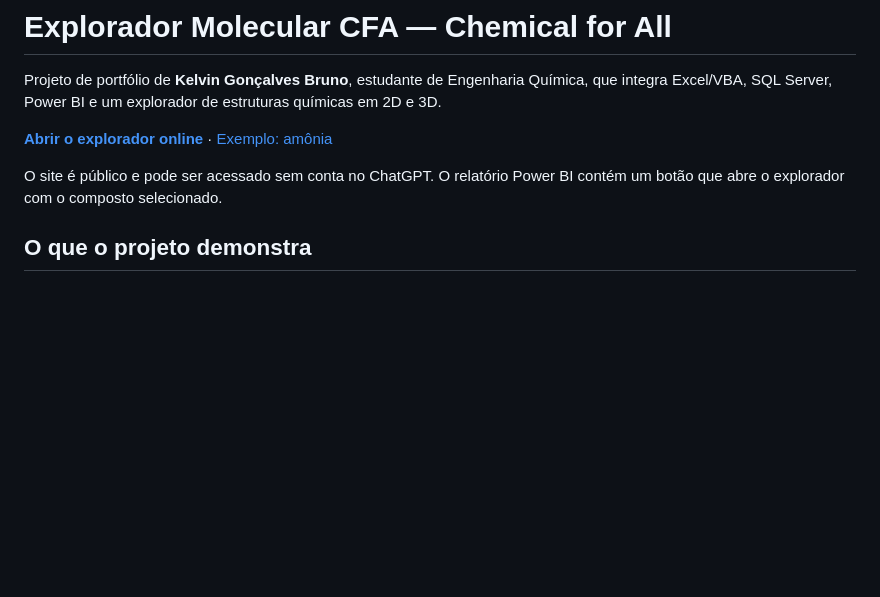
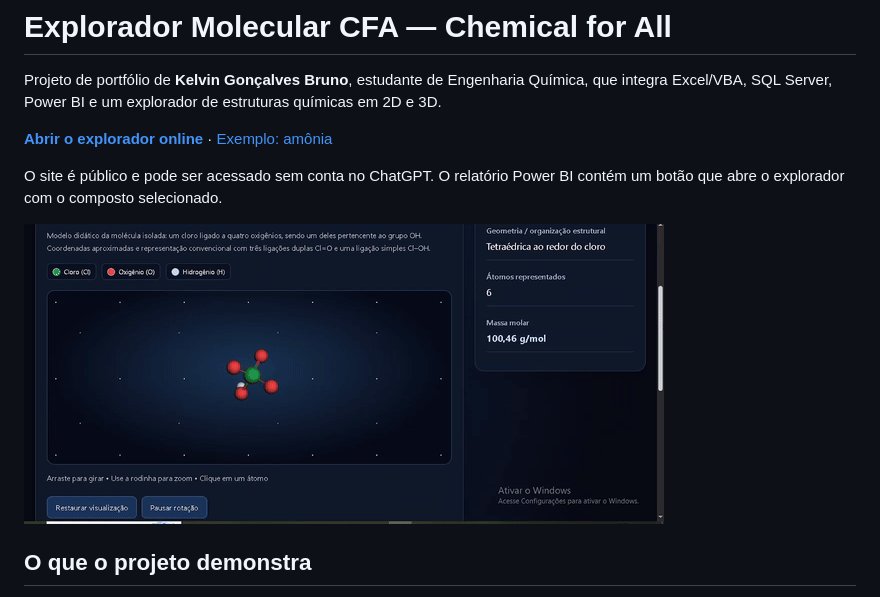
Before and after one commit to Kelvingb1/Explorador-Molecular, a Markdown page: README.md, the part around the change. Rendered like a GitHub page; blank space fills up the shorter version.

Commit message:
Restaura GIF de demonstracao no README

```diff
--- a/README.md
+++ b/README.md
@@ -5,6 +5,8 @@ Projeto de portfólio de **Kelvin Gonçalves Bruno**, estudante de Engenharia Qu
 [**Abrir o explorador online**](https://explorador-molecular-cfa.smokycamel65.chatgpt.site) · [Exemplo: amônia](https://explorador-molecular-cfa.smokycamel65.chatgpt.site/?composto=NH3)
 
 O site é público e pode ser acessado sem conta no ChatGPT. O relatório Power BI contém um botão que abre o explorador com o composto selecionado.
+
+![Demonstração do Explorador Molecular](assets/demo.gif)
 
 ## O que o projeto demonstra
 
```
